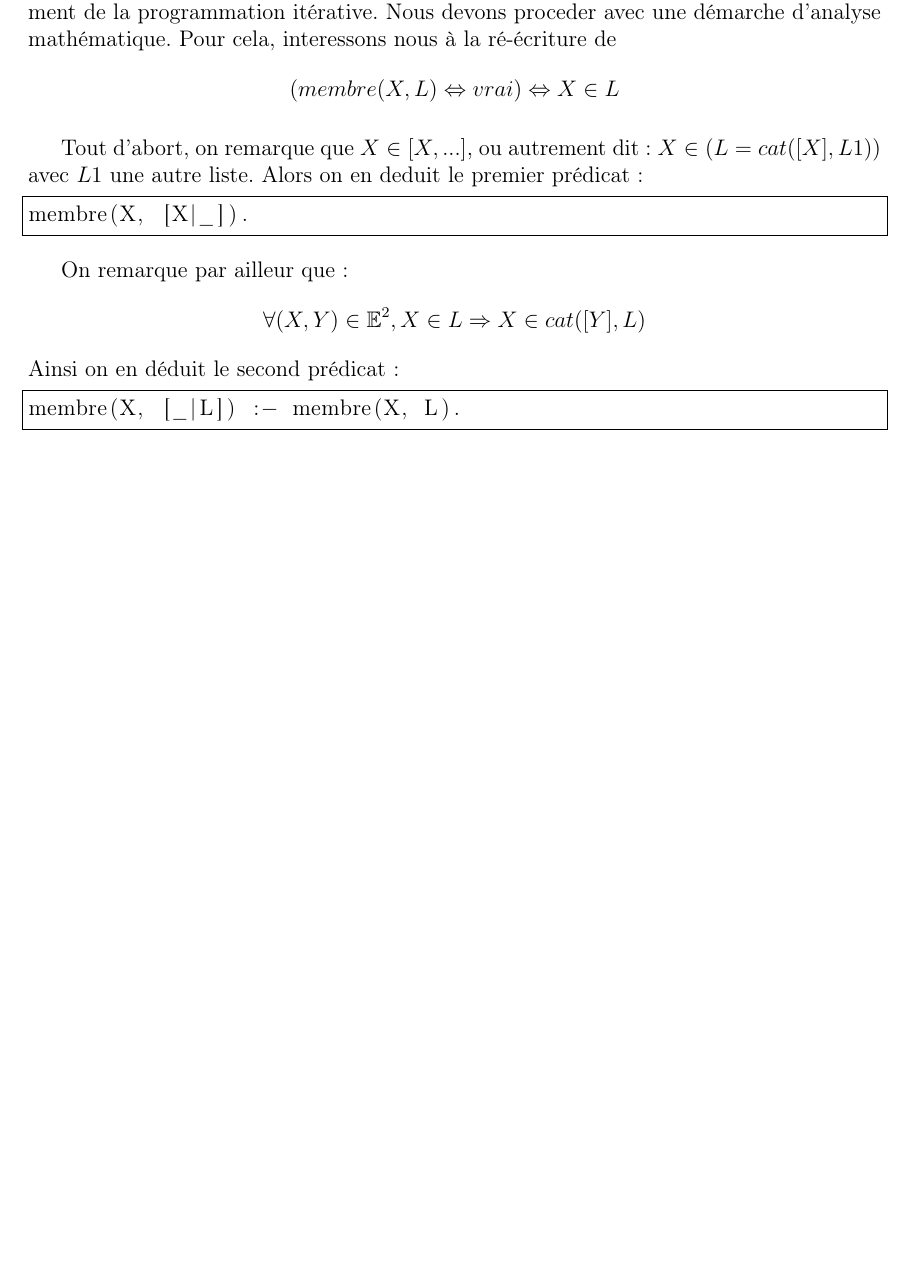
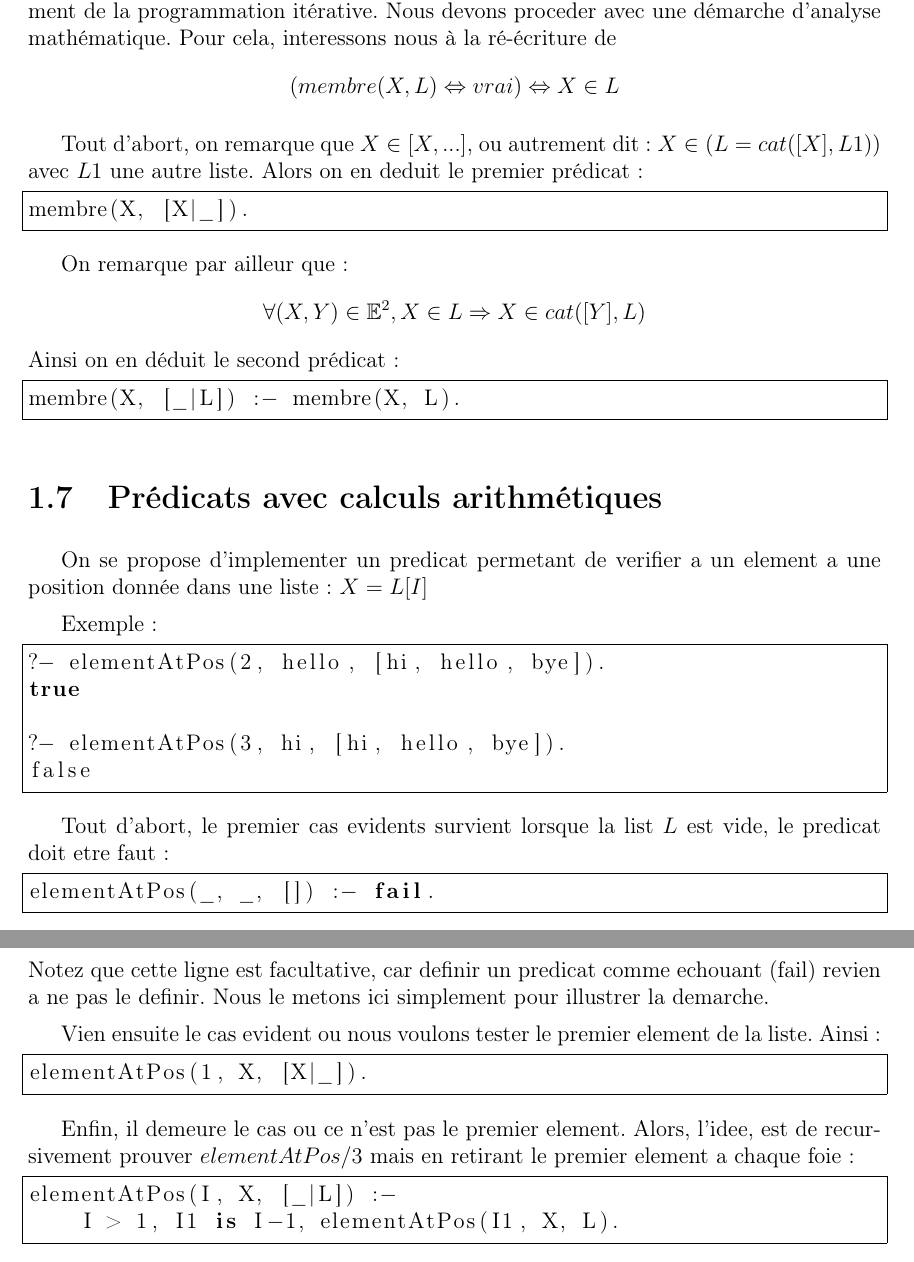
Before and after one commit to INSA-4IF-H4404-2013-2014/Connect-Four, a LaTeX book (latex/H4404_Prolog.tex, which reads latex/bilanExercices.tex): part of page 4 of 5 before the commit and two parts of pages 4 and 5 of 6 after it, the two joined at a grey line, cut so that both start at the same text, the shorter picture padded with empty space. The pictures show the PDF file latex/H4404_Prolog.pdf that the author committed with the source.

Commit message:
LaTeX: Adds 'Predicats avec calculs arithmetiques'

```diff
--- a/latex/bilanExercices.tex
+++ b/latex/bilanExercices.tex
@@ -137,3 +137,42 @@ Ainsi on en déduit le second prédicat~:
 \begin{lstlisting}[language=Prolog,frame=single]
 membre(X, [_|L]) :- membre(X, L).
 \end{lstlisting}
+
+
+\section{Prédicats avec calculs arithmétiques}
+
+On se propose d'implementer un predicat permetant de verifier a un element a une
+position donnée dans une liste : $X = L[I]$
+
+Exemple :
+\begin{lstlisting}[language=Prolog,frame=single]
+?- elementAtPos(2, hello, [hi, hello, bye]).
+true
+
+?- elementAtPos(3, hi, [hi, hello, bye]).
+false
+\end{lstlisting}
+
+
+Tout d'abort, le premier cas evidents survient lorsque la list $L$ est vide, le
+predicat doit etre faut~:
+\begin{lstlisting}[language=Prolog,frame=single]
+elementAtPos(_, _, []) :- fail.
+\end{lstlisting}
+Notez que cette ligne est facultative, car definir un predicat comme echouant
+(fail) revien a ne pas le definir. Nous le metons ici simplement pour
+illustrer la demarche.
+
+Vien ensuite le cas evident ou nous voulons tester le premier element de la
+liste. Ainsi :
+\begin{lstlisting}[language=Prolog,frame=single]
+elementAtPos(1, X, [X|_]).
+\end{lstlisting}
+
+Enfin, il demeure le cas ou ce n'est pas le premier element. Alors, l'idee, est
+de recursivement prouver $elementAtPos/3$ mais en retirant le premier element
+a chaque foie~:
+\begin{lstlisting}[language=Prolog,frame=single]
+elementAtPos(I, X, [_|L]) :-
+    I > 1, I1 is I-1, elementAtPos(I1, X, L).
+\end{lstlisting}
```
Also changed, not shown: latex/H4404_Prolog.pdf, 2 other files.
